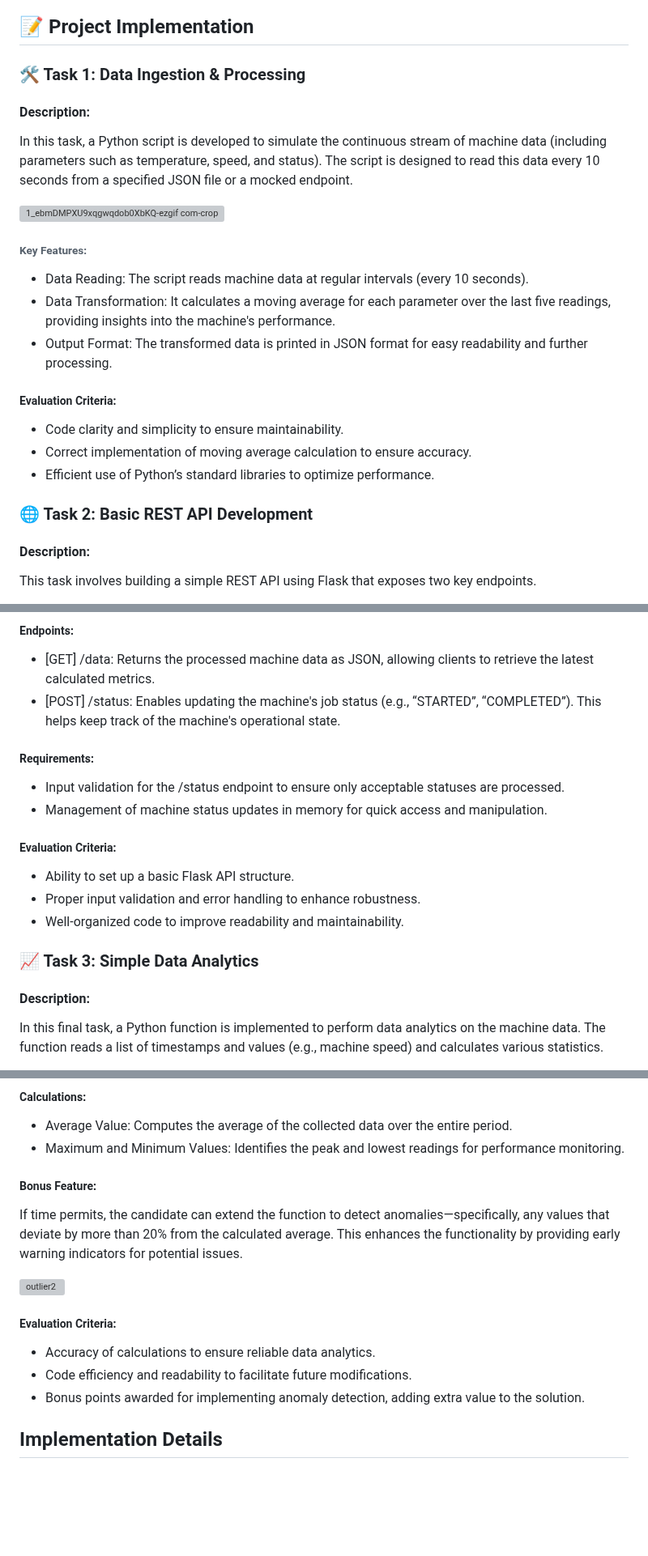
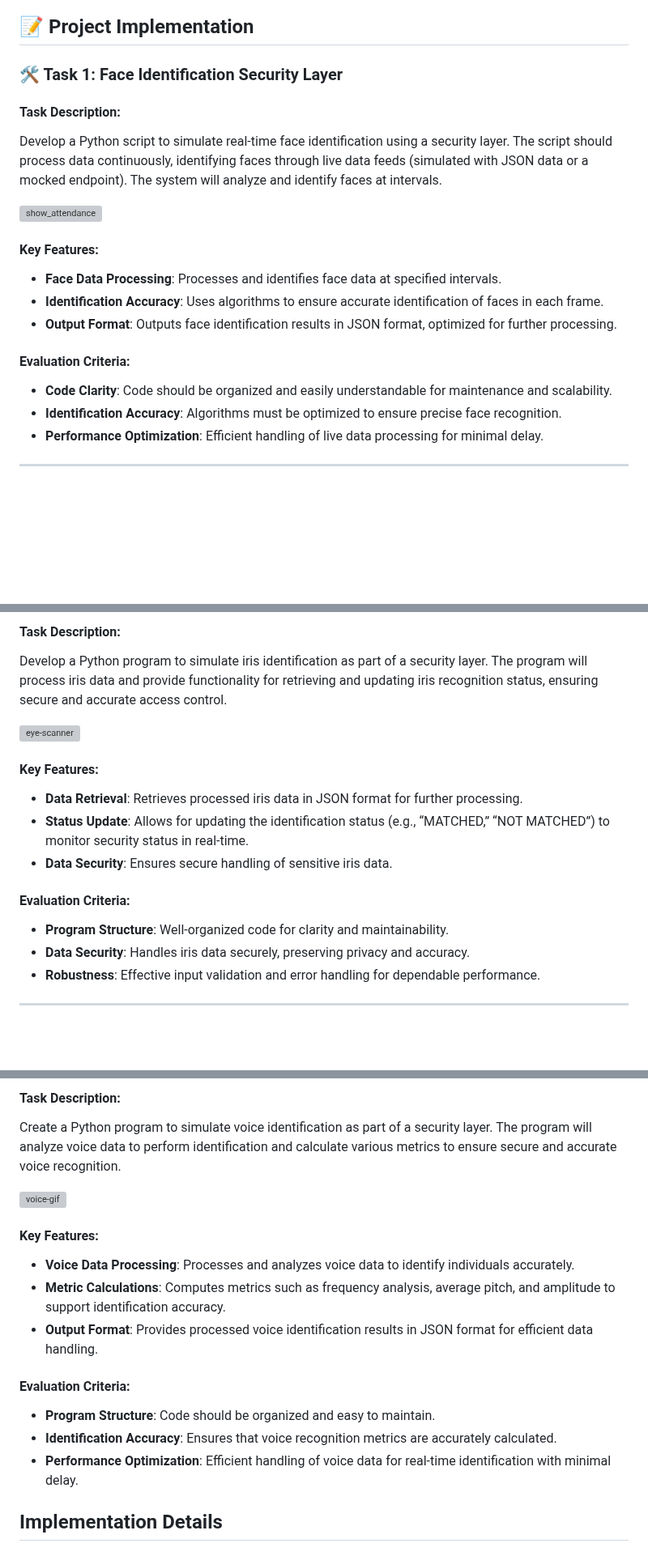
Before and after one commit to Deepak-Gangwani/Recon-AI, a Markdown page: README.md, 3 parts joined by grey strips. Shown at 81% size. Rendered like a GitHub page; blank space fills up the shorter version; grey boxes are pictures that could not be loaded.

```diff
--- a/README.md
+++ b/README.md
@@ -99,24 +99,22 @@ ATTANDSYSTEM/
 
 ## 📝 Project Implementation
 
-### 🛠️ Task 1: Data Ingestion & Processing
+### 🛠️ Task 1: Face Identification Security Layer
 
-#### Description:
-In this task, a Python script is developed to simulate the continuous stream of machine data (including parameters such as temperature, speed, and status). The script is designed to read this data every 10 seconds from a specified JSON file or a mocked endpoint.
+#### Task Description:
+Develop a Python script to simulate real-time face identification using a security layer. The script should process data continuously, identifying faces through live data feeds (simulated with JSON data or a mocked endpoint). The system will analyze and identify faces at intervals.
 
-![1_ebmDMPXU9xqgwqdob0XbKQ-ezgif com-crop](https://github.com/user-attachments/assets/b0ff241a-9e49-4a05-b4ad-26a294fb7125)
+![show_attendance](https://github.com/user-attachments/assets/ead70c3f-6f2d-44aa-b0aa-23a8b31137cd)
 
-###### Key Features:
-- Data Reading: The script reads machine data at regular intervals (every 10 seconds).
-- Data Transformation: It calculates a moving average for each parameter over the last five readings, providing insights into the machine's performance.
-- Output Format: The transformed data is printed in JSON format for easy readability and further processing.
+#### Key Features:
+- **Face Data Processing**: Processes and identifies face data at specified intervals.
+- **Identification Accuracy**: Uses algorithms to ensure accurate identification of faces in each frame.
+- **Output Format**: Outputs face identification results in JSON format, optimized for further processing.
 
-##### Evaluation Criteria:
-- Code clarity and simplicity to ensure maintainability.
-- Correct implementation of moving average calculation to ensure accuracy.
-- Efficient use of Python’s standard libraries to optimize performance.
+#### Evaluation Criteria:
+- **Code Clarity**: Code should be organized and easily understandable for maintenance and scalability.
+- **Identification Accuracy**: Algorithms must be optimized to ensure precise face recognition.
+- **Performance Optimization**: Efficient handling of live data processing for minimal delay.
 
-### 🌐 Task 2: Basic REST API Development
-#### Description:
-This task involves building a simple REST API using Flask that exposes two key endpoints.
+---
 
@@ -124,19 +122,18 @@ This task involves building a simple REST API using Flask that exposes two key e
 
-##### Endpoints:
-- [GET] /data: Returns the processed machine data as JSON, allowing clients to retrieve the latest calculated metrics.
-- [POST] /status: Enables updating the machine's job status (e.g., “STARTED”, “COMPLETED”). This helps keep track of the machine's operational state.
+#### Task Description:
+Develop a Python program to simulate iris identification as part of a security layer. The program will process iris data and provide functionality for retrieving and updating iris recognition status, ensuring secure and accurate access control.
 
-##### Requirements:
-- Input validation for the /status endpoint to ensure only acceptable statuses are processed.
-- Management of machine status updates in memory for quick access and manipulation.
+![eye-scanner](https://github.com/user-attachments/assets/d7a4c8ac-4cf3-4fee-8424-1261869cd846)
 
-##### Evaluation Criteria:
-- Ability to set up a basic Flask API structure.
-- Proper input validation and error handling to enhance robustness.
-- Well-organized code to improve readability and maintainability.
+#### Key Features:
+- **Data Retrieval**: Retrieves processed iris data in JSON format for further processing.
+- **Status Update**: Allows for updating the identification status (e.g., “MATCHED,” “NOT MATCHED”) to monitor security status in real-time.
+- **Data Security**: Ensures secure handling of sensitive iris data.
 
-### 📈 Task 3: Simple Data Analytics
+#### Evaluation Criteria:
+- **Program Structure**: Well-organized code for clarity and maintainability.
+- **Data Security**: Handles iris data securely, preserving privacy and accuracy.
+- **Robustness**: Effective input validation and error handling for dependable performance.
 
-#### Description:
-In this final task, a Python function is implemented to perform data analytics on the machine data. The function reads a list of timestamps and values (e.g., machine speed) and calculates various statistics.
+---
 
@@ -144,18 +141,18 @@ In this final task, a Python function is implemented to perform data analytics o
 
-##### Calculations:
-- Average Value: Computes the average of the collected data over the entire period.
-- Maximum and Minimum Values: Identifies the peak and lowest readings for performance monitoring.
+#### Task Description:
+Create a Python program to simulate voice identification as part of a security layer. The program will analyze voice data to perform identification and calculate various metrics to ensure secure and accurate voice recognition.
 
-##### Bonus Feature:
-If time permits, the candidate can extend the function to detect anomalies—specifically, any values that deviate by more than 20% from the calculated average. This enhances the functionality by providing early warning indicators for potential issues.
+![voice-gif](https://github.com/user-attachments/assets/c8972cca-162c-4767-8246-f1c06c1106ba)
 
-![outlier2](https://github.com/user-attachments/assets/040d077e-3939-4159-b9c9-59e1ef5e16df)
+#### Key Features:
+- **Voice Data Processing**: Processes and analyzes voice data to identify individuals accurately.
+- **Metric Calculations**: Computes metrics such as frequency analysis, average pitch, and amplitude to support identification accuracy.
+- **Output Format**: Provides processed voice identification results in JSON format for efficient data handling.
 
-##### Evaluation Criteria:
-- Accuracy of calculations to ensure reliable data analytics.
-- Code efficiency and readability to facilitate future modifications.
-- Bonus points awarded for implementing anomaly detection, adding extra value to the solution.
-
+#### Evaluation Criteria:
+- **Program Structure**: Code should be organized and easy to maintain.
+- **Identification Accuracy**: Ensures that voice recognition metrics are accurately calculated.
+- **Performance Optimization**: Efficient handling of voice data for real-time identification with minimal delay.
 
 
 ## Implementation Details
```
Also changed, not shown: other parts of README.md (+2 -2 lines).
